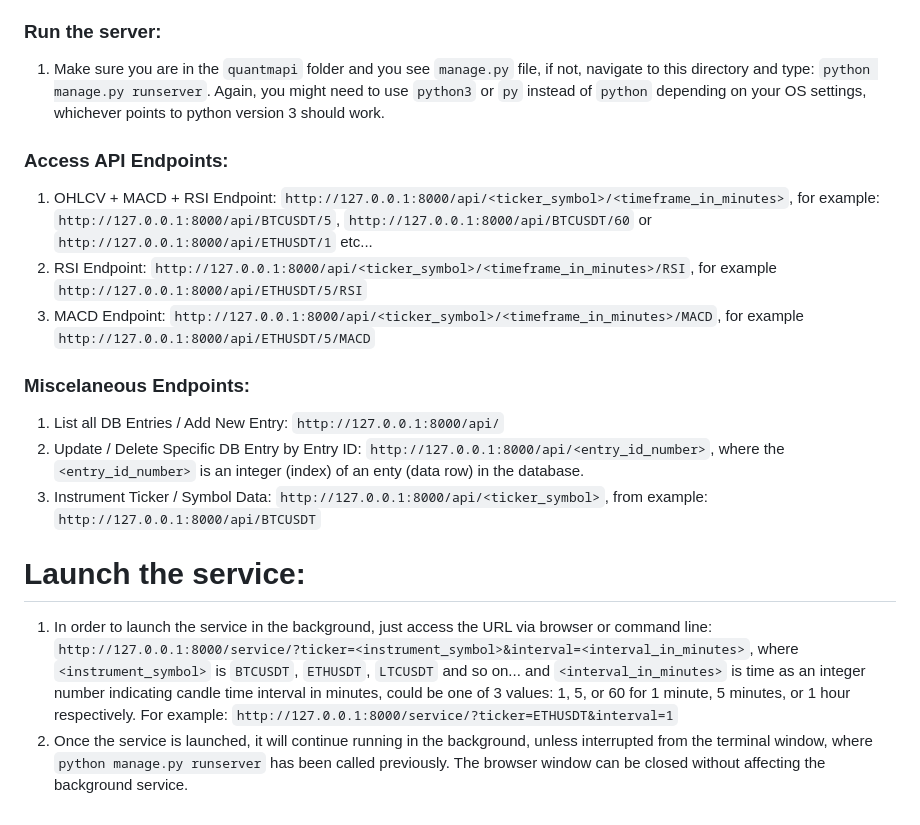
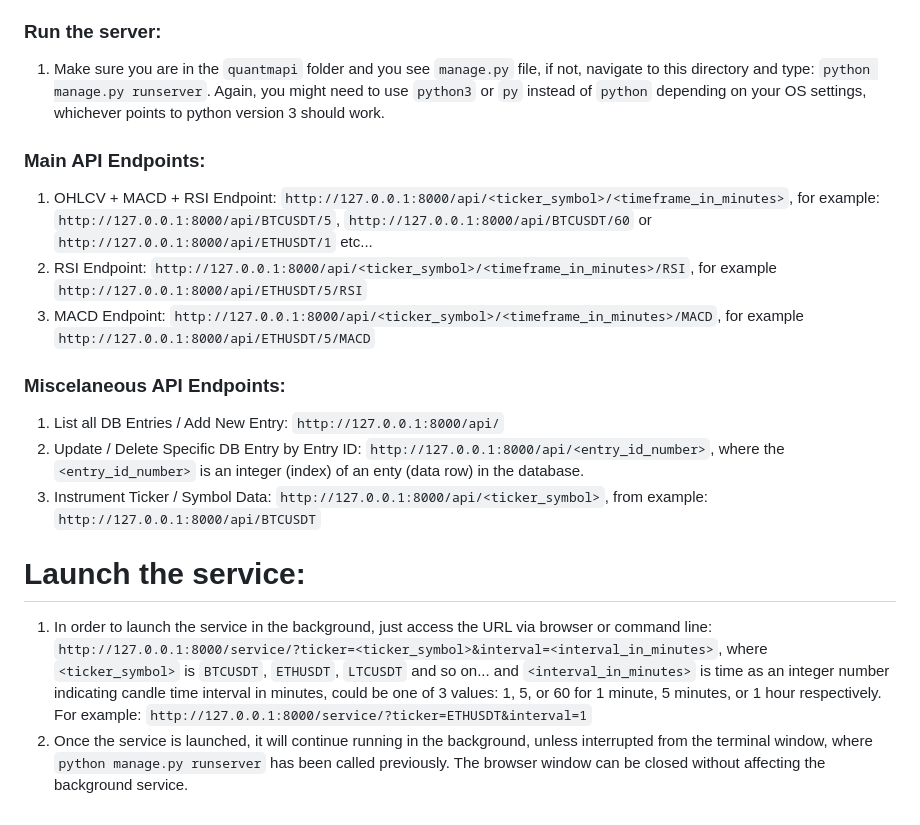
Before and after one commit to turmanauli/quantm-alpha-test, a Markdown page: README.md, the part around the change. GitHub-like rendering.

Commit message:
[fix] documentation updated

````diff
--- a/README.md
+++ b/README.md
@@ -12,16 +12,16 @@
 # Launch the API server and access it from the browser:
 ### Run the server:
 1. Make sure you are in the ```quantmapi``` folder and you see ```manage.py``` file, if not, navigate to this directory and type: ```python manage.py runserver```. Again, you might need to use ```python3``` or ```py``` instead of ```python``` depending on your OS settings, whichever points to python version 3 should work.
-### Access API Endpoints:
+### Main API Endpoints:
 1. OHLCV + MACD + RSI Endpoint: ```http://127.0.0.1:8000/api/<ticker_symbol>/<timeframe_in_minutes>```, for example: ```http://127.0.0.1:8000/api/BTCUSDT/5```, ```http://127.0.0.1:8000/api/BTCUSDT/60``` or ```http://127.0.0.1:8000/api/ETHUSDT/1``` etc...
 2. RSI Endpoint: ```http://127.0.0.1:8000/api/<ticker_symbol>/<timeframe_in_minutes>/RSI```, for example ```http://127.0.0.1:8000/api/ETHUSDT/5/RSI```
 3. MACD Endpoint: ```http://127.0.0.1:8000/api/<ticker_symbol>/<timeframe_in_minutes>/MACD```, for example ```http://127.0.0.1:8000/api/ETHUSDT/5/MACD```
-### Miscelaneous Endpoints:
+### Miscelaneous API Endpoints:
 1. List all DB Entries / Add New Entry: ```http://127.0.0.1:8000/api/```
 2. Update / Delete Specific DB Entry by Entry ID: ```http://127.0.0.1:8000/api/<entry_id_number>```, where the ```<entry_id_number>``` is an integer (index) of an enty (data row) in the database.
 3. Instrument Ticker / Symbol Data: ```http://127.0.0.1:8000/api/<ticker_symbol>```, from example: ```http://127.0.0.1:8000/api/BTCUSDT```
 
 
 # Launch the service:
-1. In order to launch the service in the background, just access the URL via browser or command line: ```http://127.0.0.1:8000/service/?ticker=<instrument_symbol>&interval=<interval_in_minutes>```, where ```<instrument_symbol>``` is ```BTCUSDT```, ```ETHUSDT```, ```LTCUSDT``` and so on... and ```<interval_in_minutes>``` is time as an integer number indicating candle time interval in minutes, could be one of 3 values: 1, 5, or 60 for 1 minute, 5 minutes, or 1 hour respectively. For example: ```http://127.0.0.1:8000/service/?ticker=ETHUSDT&interval=1```
+1. In order to launch the service in the background, just access the URL via browser or command line: ```http://127.0.0.1:8000/service/?ticker=<ticker_symbol>&interval=<interval_in_minutes>```, where ```<ticker_symbol>``` is ```BTCUSDT```, ```ETHUSDT```, ```LTCUSDT``` and so on... and ```<interval_in_minutes>``` is time as an integer number indicating candle time interval in minutes, could be one of 3 values: 1, 5, or 60 for 1 minute, 5 minutes, or 1 hour respectively. For example: ```http://127.0.0.1:8000/service/?ticker=ETHUSDT&interval=1```
 2. Once the service is launched, it will continue running in the background, unless interrupted from the terminal window, where ```python manage.py runserver``` has been called previously. The browser window can be closed without affecting the background service.
````
